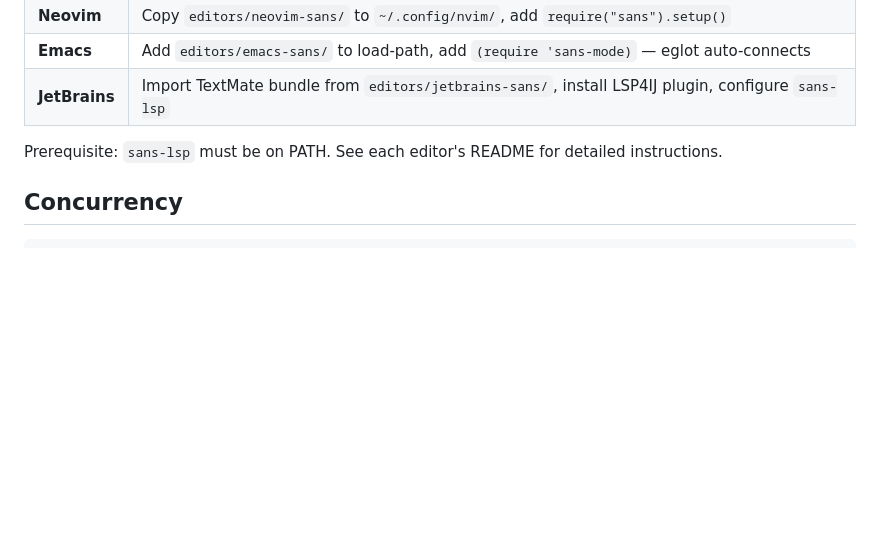
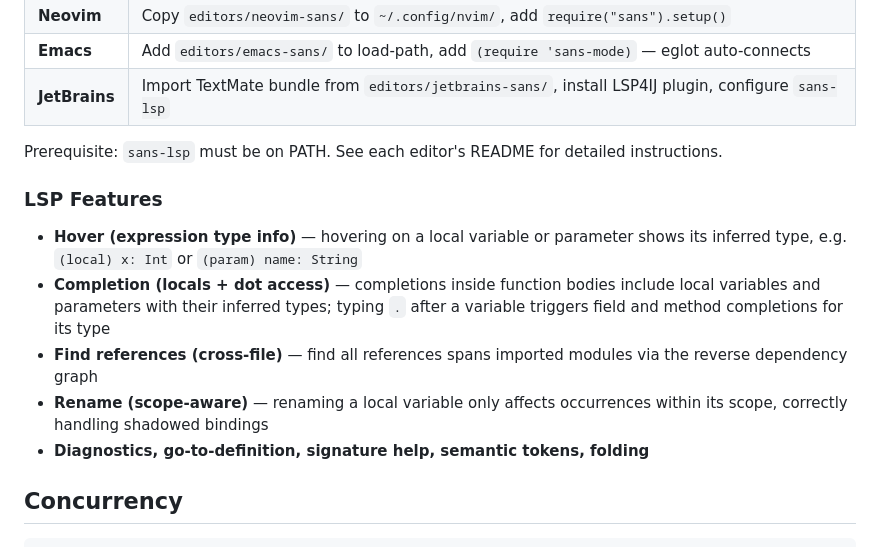
Before and after one commit to sans-language/sans, a Markdown page: docs/reference.md, the part around the change. Drawn GitHub-style; blank space fills up the shorter version.

Commit message:
docs: update LSP feature list with Phase 2 capabilities
Co-Authored-By: Claude Sonnet 4.6 <noreply@anthropic.com>

````diff
--- a/docs/reference.md
+++ b/docs/reference.md
@@ -1696,6 +1696,14 @@ All editors connect to the shared `sans-lsp` language server for hover, go-to-de
 
 Prerequisite: `sans-lsp` must be on PATH. See each editor's README for detailed instructions.
 
+### LSP Features
+
+- **Hover (expression type info)** — hovering on a local variable or parameter shows its inferred type, e.g. `(local) x: Int` or `(param) name: String`
+- **Completion (locals + dot access)** — completions inside function bodies include local variables and parameters with their inferred types; typing `.` after a variable triggers field and method completions for its type
+- **Find references (cross-file)** — find all references spans imported modules via the reverse dependency graph
+- **Rename (scope-aware)** — renaming a local variable only affects occurrences within its scope, correctly handling shadowed bindings
+- **Diagnostics, go-to-definition, signature help, semantic tokens, folding**
+
 ## Concurrency
 
 ```sans
````
Also changed, not shown: docs/ai-reference.md (+3 -0 lines).
